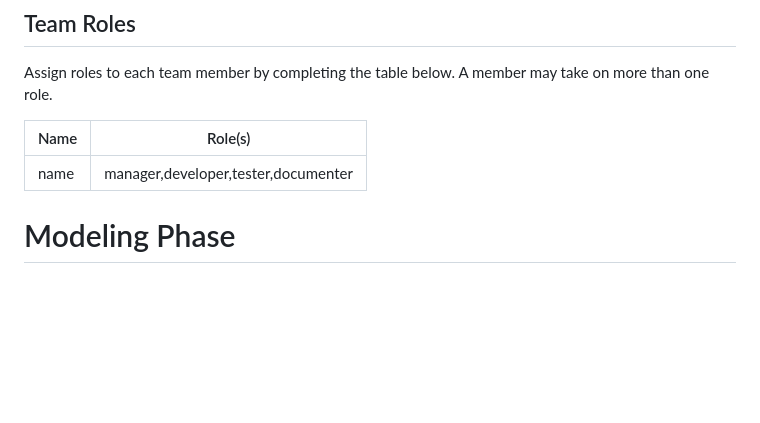
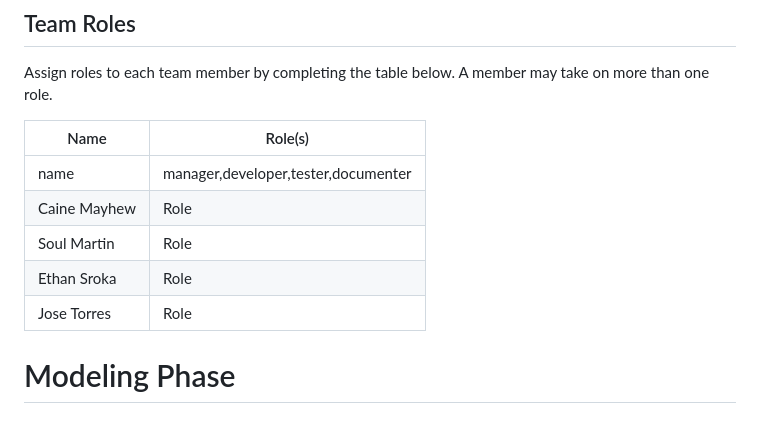
Before and after one commit to arrogancebegetsgreed/Project-1---Left-Out-Group-, a Markdown page: README.md, the part around the change. Drawn GitHub-style; blank space fills up the shorter version.

Commit message:
Update README.md names

```diff
--- a/README.md
+++ b/README.md
@@ -58,6 +58,11 @@ Assign roles to each team member by completing the table below. A member may tak
 |Name|Role(s)|
 |--|--|
 |name|manager,developer,tester,documenter|
+|Caine Mayhew|Role|
+|Soul Martin|Role|
+|Ethan Sroka|Role|
+|Jose Torres|Role|
+
 
 # Modeling Phase
 
```
